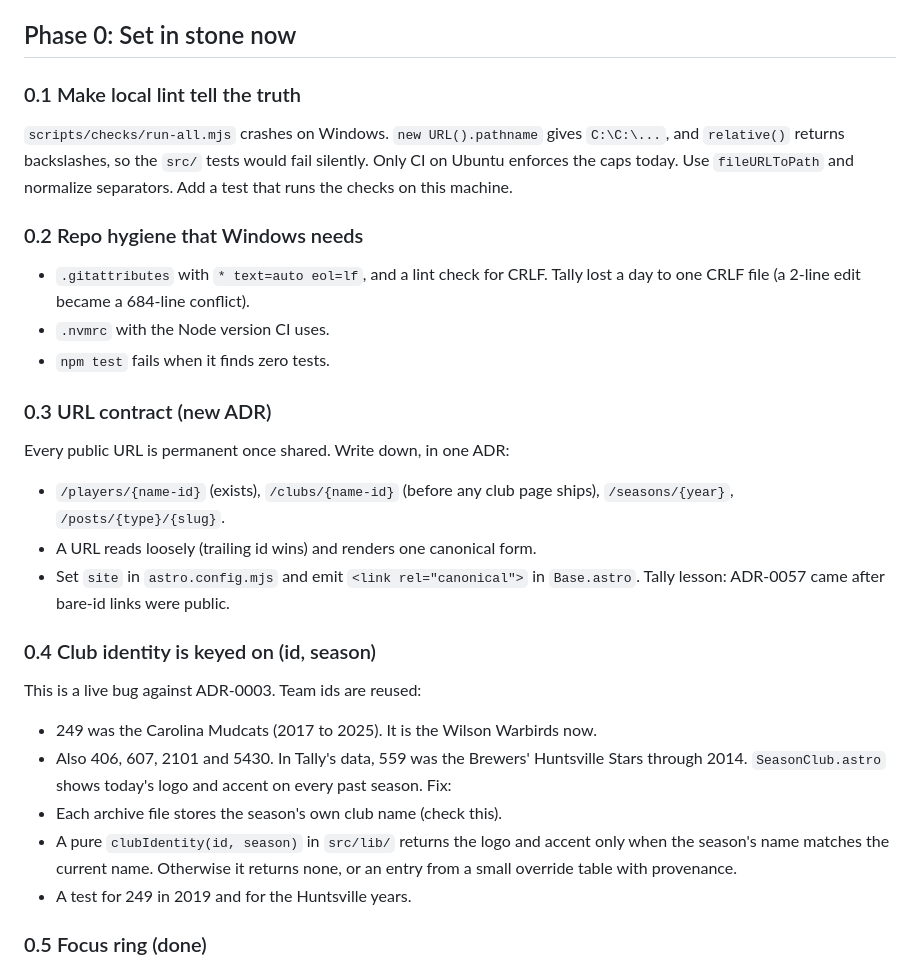
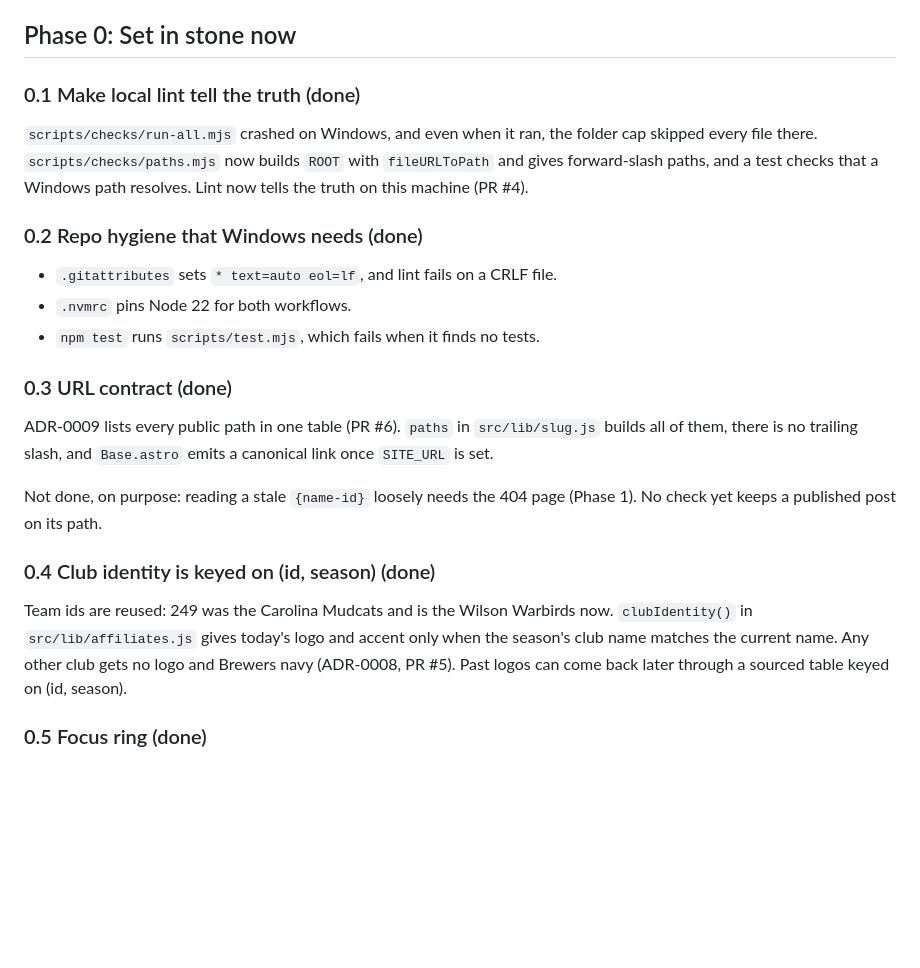
Before and after one commit to gzilavyss2025/brewprospects, a Markdown page: docs/roadmap.md, the part around the change. Drawn GitHub-style; blank space fills up the shorter version.

```diff
--- a/docs/roadmap.md
+++ b/docs/roadmap.md
@@ -36,38 +36,31 @@ These block parts of Phase 1. They do not block Phase 0.
 
 ## Phase 0: Set in stone now
 
-### 0.1 Make local lint tell the truth
-`scripts/checks/run-all.mjs` crashes on Windows. `new URL().pathname` gives
-`C:\C:\...`, and `relative()` returns backslashes, so the `src/` tests would
-fail silently. Only CI on Ubuntu enforces the caps today. Use `fileURLToPath`
-and normalize separators. Add a test that runs the checks on this machine.
+### 0.1 Make local lint tell the truth (done)
+`scripts/checks/run-all.mjs` crashed on Windows, and even when it ran, the
+folder cap skipped every file there. `scripts/checks/paths.mjs` now builds
+`ROOT` with `fileURLToPath` and gives forward-slash paths, and a test checks
+that a Windows path resolves. Lint now tells the truth on this machine (PR #4).
 
-### 0.2 Repo hygiene that Windows needs
-- `.gitattributes` with `* text=auto eol=lf`, and a lint check for CRLF. Tally
-  lost a day to one CRLF file (a 2-line edit became a 684-line conflict).
-- `.nvmrc` with the Node version CI uses.
-- `npm test` fails when it finds zero tests.
+### 0.2 Repo hygiene that Windows needs (done)
+- `.gitattributes` sets `* text=auto eol=lf`, and lint fails on a CRLF file.
+- `.nvmrc` pins Node 22 for both workflows.
+- `npm test` runs `scripts/test.mjs`, which fails when it finds no tests.
 
-### 0.3 URL contract (new ADR)
-Every public URL is permanent once shared. Write down, in one ADR:
-- `/players/{name-id}` (exists), `/clubs/{name-id}` (before any club page
-  ships), `/seasons/{year}`, `/posts/{type}/{slug}`.
-- A URL reads loosely (trailing id wins) and renders one canonical form.
-- Set `site` in `astro.config.mjs` and emit `<link rel="canonical">` in
-  `Base.astro`.
-Tally lesson: ADR-0057 came after bare-id links were public.
+### 0.3 URL contract (done)
+ADR-0009 lists every public path in one table (PR #6). `paths` in
+`src/lib/slug.js` builds all of them, there is no trailing slash, and
+`Base.astro` emits a canonical link once `SITE_URL` is set.
 
-### 0.4 Club identity is keyed on (id, season)
-This is a live bug against ADR-0003. Team ids are reused:
-- 249 was the Carolina Mudcats (2017 to 2025). It is the Wilson Warbirds now.
-- Also 406, 607, 2101 and 5430. In Tally's data, 559 was the Brewers'
-  Huntsville Stars through 2014.
-`SeasonClub.astro` shows today's logo and accent on every past season. Fix:
-- Each archive file stores the season's own club name (check this).
-- A pure `clubIdentity(id, season)` in `src/lib/` returns the logo and accent
-  only when the season's name matches the current name. Otherwise it returns
-  none, or an entry from a small override table with provenance.
-- A test for 249 in 2019 and for the Huntsville years.
+Not done, on purpose: reading a stale `{name-id}` loosely needs the 404 page
+(Phase 1). No check yet keeps a published post on its path.
+
+### 0.4 Club identity is keyed on (id, season) (done)
+Team ids are reused: 249 was the Carolina Mudcats and is the Wilson Warbirds
+now. `clubIdentity()` in `src/lib/affiliates.js` gives today's logo and
+accent only when the season's club name matches the current name. Any other
+club gets no logo and Brewers navy (ADR-0008, PR #5). Past logos can come
+back later through a sourced table keyed on (id, season).
 
 ### 0.5 Focus ring (done)
 The focus ring was gold: 1.47:1 on paper, and invisible on the gold header.
```
Also changed, not shown: CLAUDE.md (+34 -5 lines).
